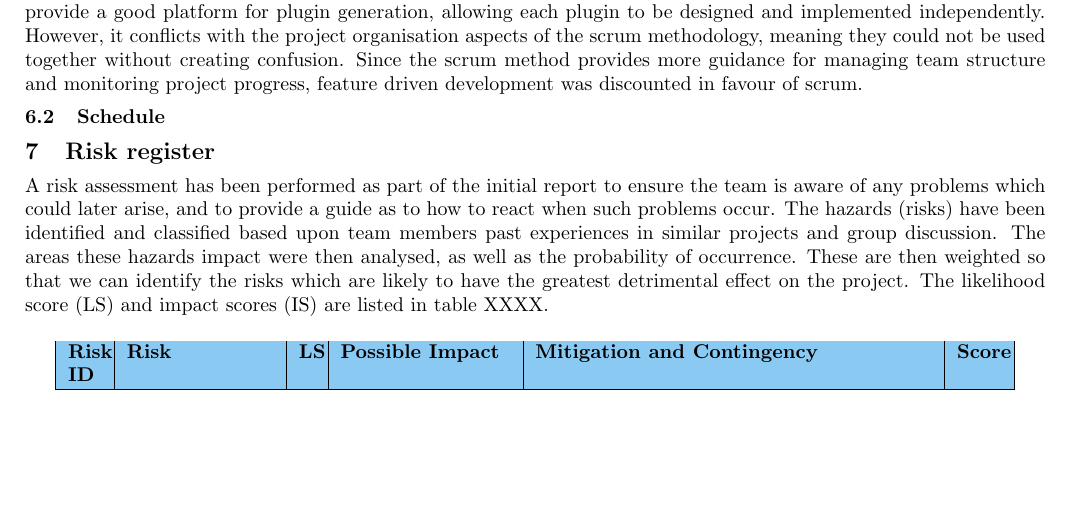
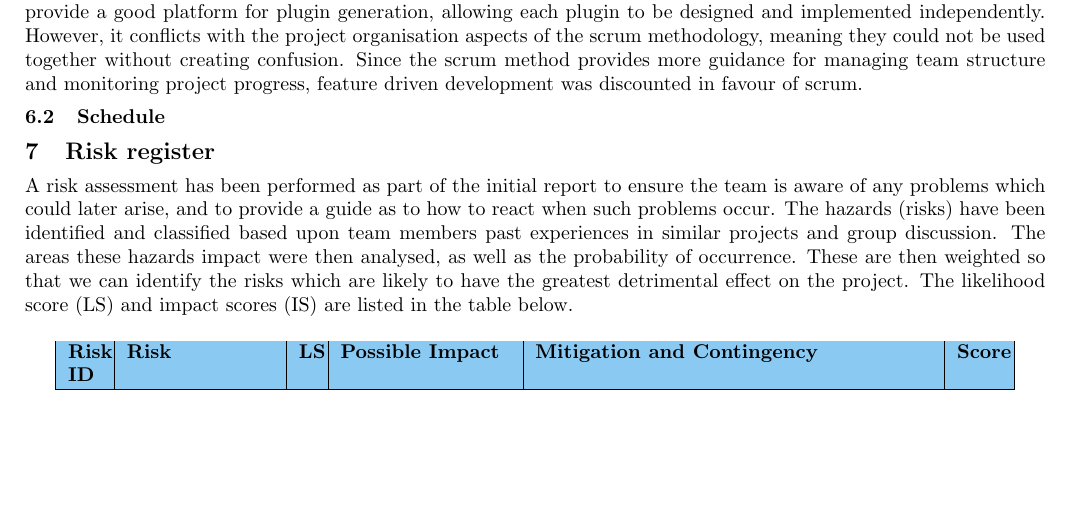
Before and after one commit to sftrabbit/gpig-c, a LaTeX document (docs/initial-report/initial-report.tex): part of page 8 of 11, cut so that both start at the same text. Compiled offline with pdfLaTeX.

Commit message:
Easy way of referencing the risk register table

```diff
--- a/docs/initial-report/initial-report.tex
+++ b/docs/initial-report/initial-report.tex
@@ -409,7 +409,7 @@ projects and group discussion. The areas these hazards impact were then
 analysed, as well as the probability of occurrence. These are then weighted so
 that we can identify the risks which are likely to have the greatest detrimental
 effect on the project. The likelihood score (LS) and impact scores (IS) are
-listed in table XXXX. %% TODO: REF
+listed in the table below.
 
 \input{risk-register}
 
```
